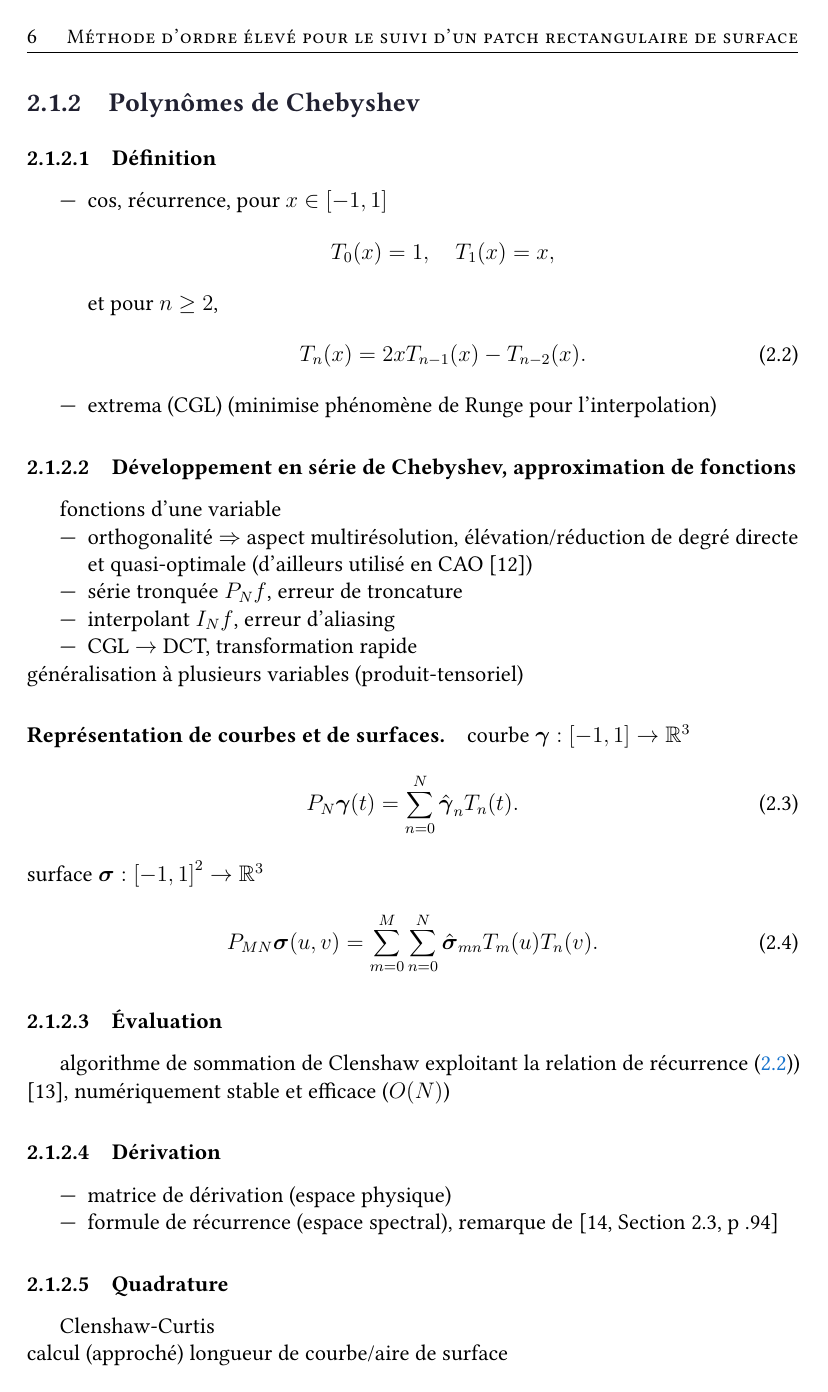
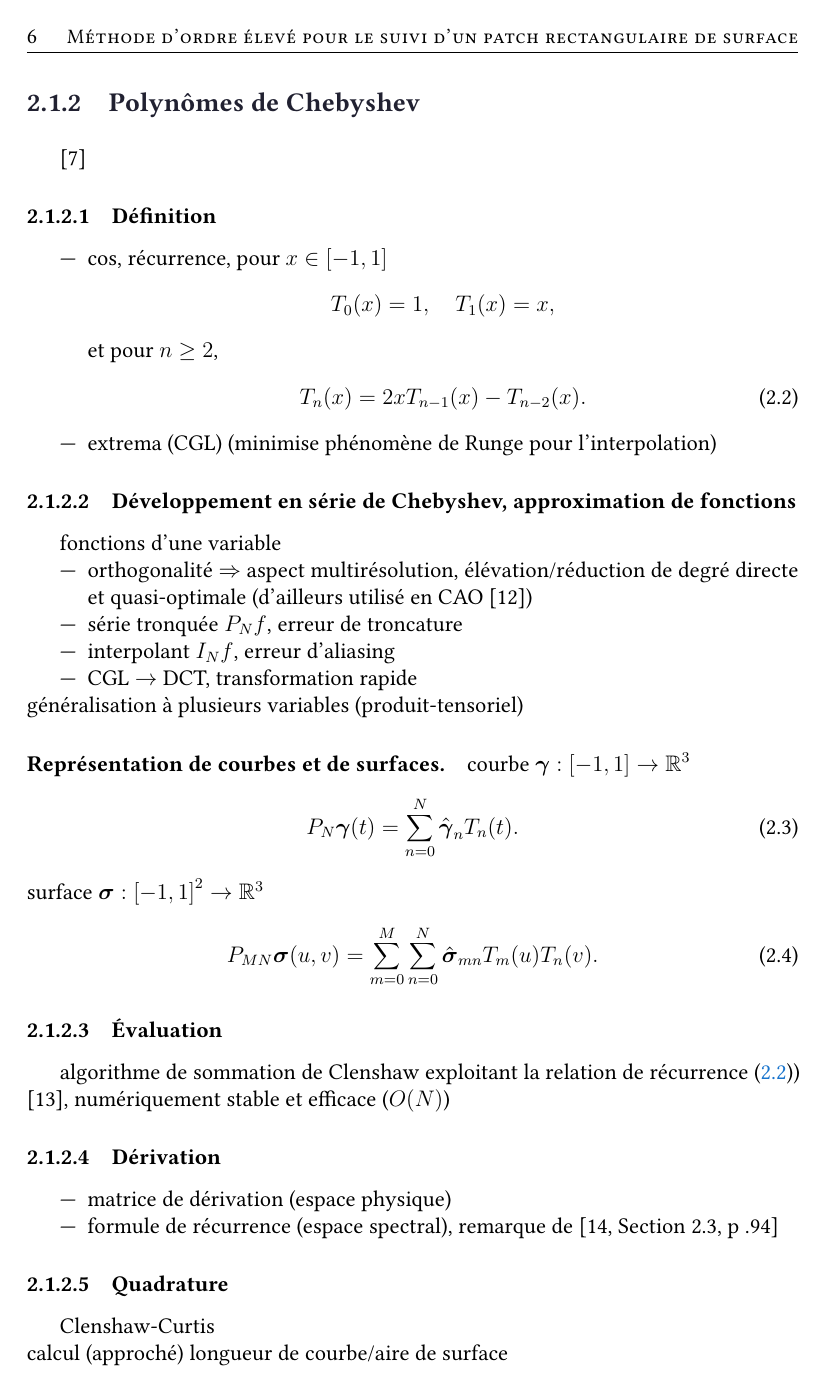
Before and after one commit to BastienAndrieu/These, a LaTeX book (memoire/main.tex, which reads memoire/mainmatter/chap1.tex, memoire/mainmatter/chap2.tex, memoire/mainmatter/chap3.tex): page 8 of 21. The pictures show the PDF file memoire/main.pdf that the author committed with the source.

Commit message:
modif backref

```diff
--- a/memoire/mainmatter/chap1.tex
+++ b/memoire/mainmatter/chap1.tex
@@ -34,6 +34,7 @@ différence avec le simple transport suivant la normale \cite{jiao2001}
 résolution des intersections (pas encore de détail sur la méthode) $\to$ faces trimmées, nouveaux sommets/arêtes
 
 \section{Reconstitution topologique du modèle \brep}
+\cite{peternell1997}
 \ldots
 
 
--- a/memoire/mainmatter/chap2.tex
+++ b/memoire/mainmatter/chap2.tex
@@ -3,6 +3,7 @@
 (méthode pseudo-spectrale : solution développée dans une base de fonctions globales et régulières, résidu annulé exactement en un nombre discret de points de collocation, donnant une EDO en temps par point de collocation)\\
 
 suivi lagrangien de marqueurs/points de collocation situés sur la surface\\
+\cite{peternell1997}
 
 \section{Discrétisation spatiale}
 
@@ -25,6 +26,7 @@ Choix des fonctions de base et des marqueurs/points de collocation\\
 \bigskip
 on choisit les polynômes de Chebyshev, couramment employés dans les méthodes spectrales dans le cas non-périodique
 \subsection{Polynômes de Chebyshev}
+\cite{peternell1997}
 
 \subsubsection{Définition}
 	\begin{itemize}
@@ -80,6 +82,7 @@ illustration convergence exponentielle pour $f$ analytique et décroissance expo
 
 
 \section{Discrétisation temporelle}
+\cite{peternell1997}
 \begin{itemize}
 	\item champ de vitesse connu : intégration classique, schéma explicite (Euler, RK)
 	\item vitesse normale connue : approximation EdS
--- a/memoire/mainmatter/chap3.tex
+++ b/memoire/mainmatter/chap3.tex
@@ -2,6 +2,7 @@
 \chaptermark{Généralisation aux surfaces de topologie quelconque}
 
 \section{Construction des nouvelles faces}
+\cite{peternell1997}
 
 paramétrisation et limites du domaine paramétrique
 
@@ -29,6 +30,7 @@ subdivision \cite{houghton1985}, implicitisation approchée \cite{dokken2001}, s
 
 
 \subsection{Approche retenue}
+\cite{peternell1997}
 adaptation de l'approche de Hohmeyer \cite{hohmeyer1992} (full Chebyshev / Chebyshev-Bernstein)
 \begin{itemize}
 	\item changement de base \cite{rababah2003}
```
Also changed, not shown: memoire/main.pdf, 6 other files.
